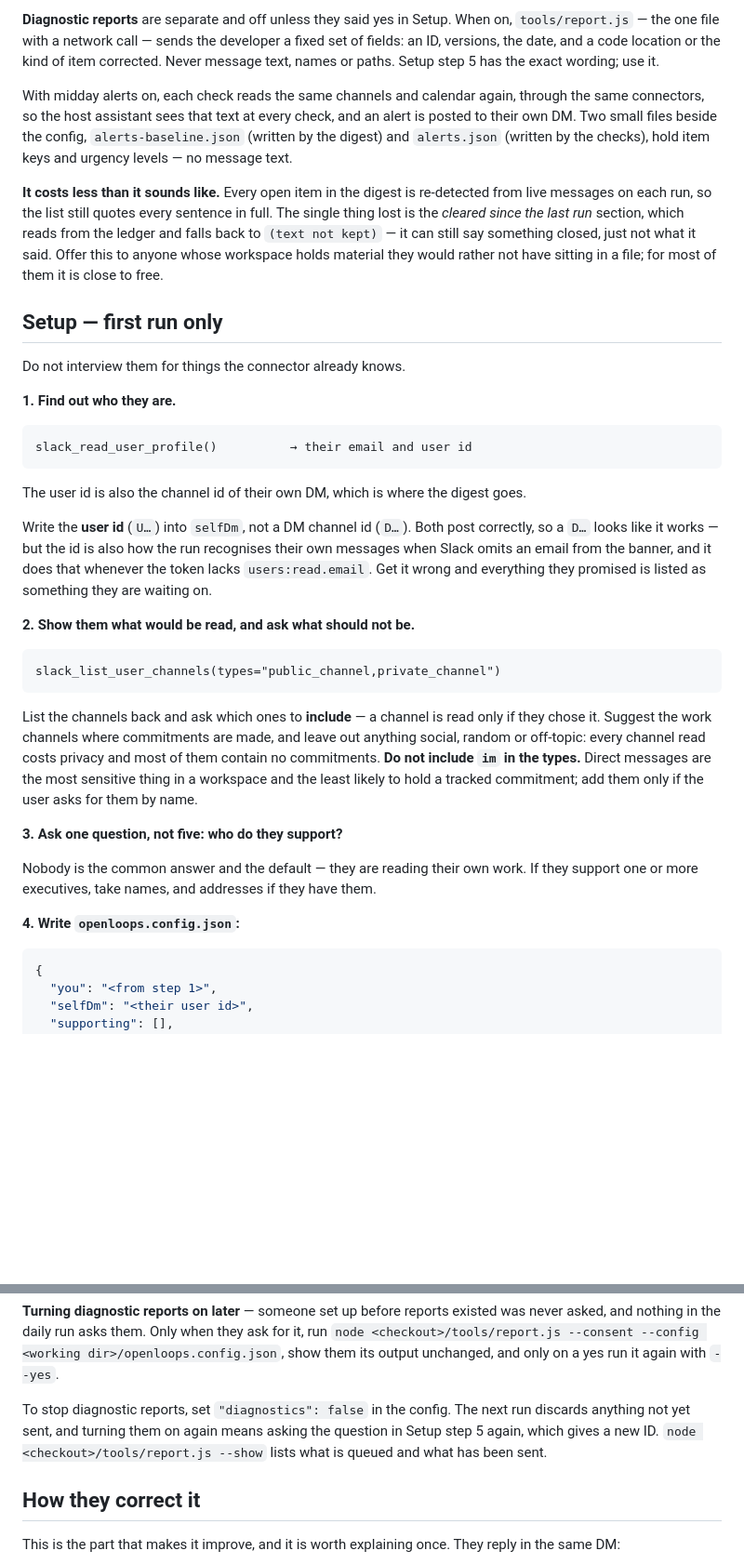
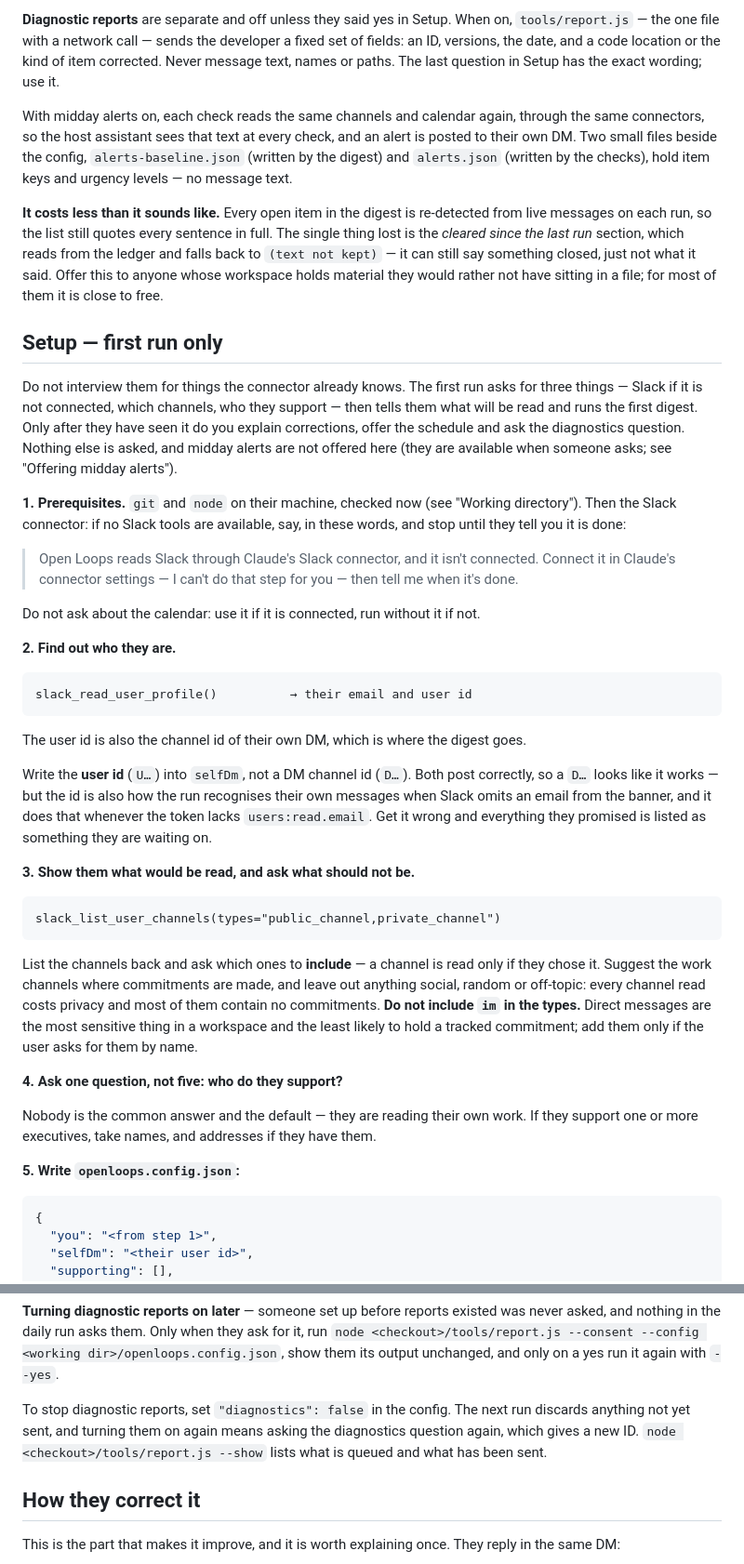
Before and after one commit to kaarizhussain/open-loops, a Markdown page: skills/open-loops/SKILL.md, 2 parts joined by grey strips. Shown at 93% size. Rendered like a GitHub page; blank space fills up the shorter version.

````diff
--- a/skills/open-loops/SKILL.md
+++ b/skills/open-loops/SKILL.md
@@ -59,7 +59,7 @@ The run's input can turn text storage off but never on; only the config decides
 **Diagnostic reports** are separate and off unless they said yes in Setup. When on,
 `tools/report.js` — the one file with a network call — sends the developer a fixed set of
 fields: an ID, versions, the date, and a code location or the kind of item corrected.
-Never message text, names or paths. Setup step 5 has the exact wording; use it.
+Never message text, names or paths. The last question in Setup has the exact wording; use it.
 
 With midday alerts on, each check reads the same channels and calendar again, through the same
 connectors, so the host assistant sees that text at every check, and an alert is posted to their
@@ -75,9 +75,23 @@ sitting in a file; for most of them it is close to free.
 
 ## Setup — first run only
 
-Do not interview them for things the connector already knows.
+Do not interview them for things the connector already knows. The first run asks for three
+things — Slack if it is not connected, which channels, who they support — then tells them
+what will be read and runs the first digest. Only after they have seen it do you explain
+corrections, offer the schedule and ask the diagnostics question. Nothing else is asked,
+and midday alerts are not offered here (they are available when someone asks; see
+"Offering midday alerts").
 
-**1. Find out who they are.**
+**1. Prerequisites.** `git` and `node` on their machine, checked now (see "Working directory").
+Then the Slack connector: if no Slack tools are available, say, in these words, and stop until
+they tell you it is done:
+
+> Open Loops reads Slack through Claude's Slack connector, and it isn't connected. Connect it
+> in Claude's connector settings — I can't do that step for you — then tell me when it's done.
+
+Do not ask about the calendar: use it if it is connected, run without it if not.
+
+**2. Find out who they are.**
 
 ```
 slack_read_user_profile()          → their email and user id
@@ -91,7 +105,7 @@ their own messages when Slack omits an email from the banner, and it does that w
 the token lacks `users:read.email`. Get it wrong and everything they promised is listed
 as something they are waiting on.
 
-**2. Show them what would be read, and ask what should not be.**
+**3. Show them what would be read, and ask what should not be.**
 
 ```
 slack_list_user_channels(types="public_channel,private_channel")
@@ -104,12 +118,12 @@ contain no commitments. **Do not include `im` in the types.** Direct messages ar
 sensitive thing in a workspace and the least likely to hold a tracked commitment; add
 them only if the user asks for them by name.
 
-**3. Ask one question, not five: who do they support?**
+**4. Ask one question, not five: who do they support?**
 
 Nobody is the common answer and the default — they are reading their own work. If they
 support one or more executives, take names, and addresses if they have them.
 
-**4. Write `openloops.config.json`:**
+**5. Write `openloops.config.json`:**
 
 ```json
 {
@@ -593,8 +663,8 @@ asked, and nothing in the daily run asks them. Only when they ask for it, run
 show them its output unchanged, and only on a yes run it again with `--yes`.
 
 To stop diagnostic reports, set `"diagnostics": false` in the config. The next run
-discards anything not yet sent, and turning them on again means asking the question in
-Setup step 5 again, which gives a new ID. `node <checkout>/tools/report.js --show` lists
+discards anything not yet sent, and turning them on again means asking the diagnostics
+question again, which gives a new ID. `node <checkout>/tools/report.js --show` lists
 what is queued and what has been sent.
 
 ## How they correct it
````
Also changed, not shown: other parts of skills/open-loops/SKILL.md (+70 -14 lines), SLACK.md (+6 -2 lines).
